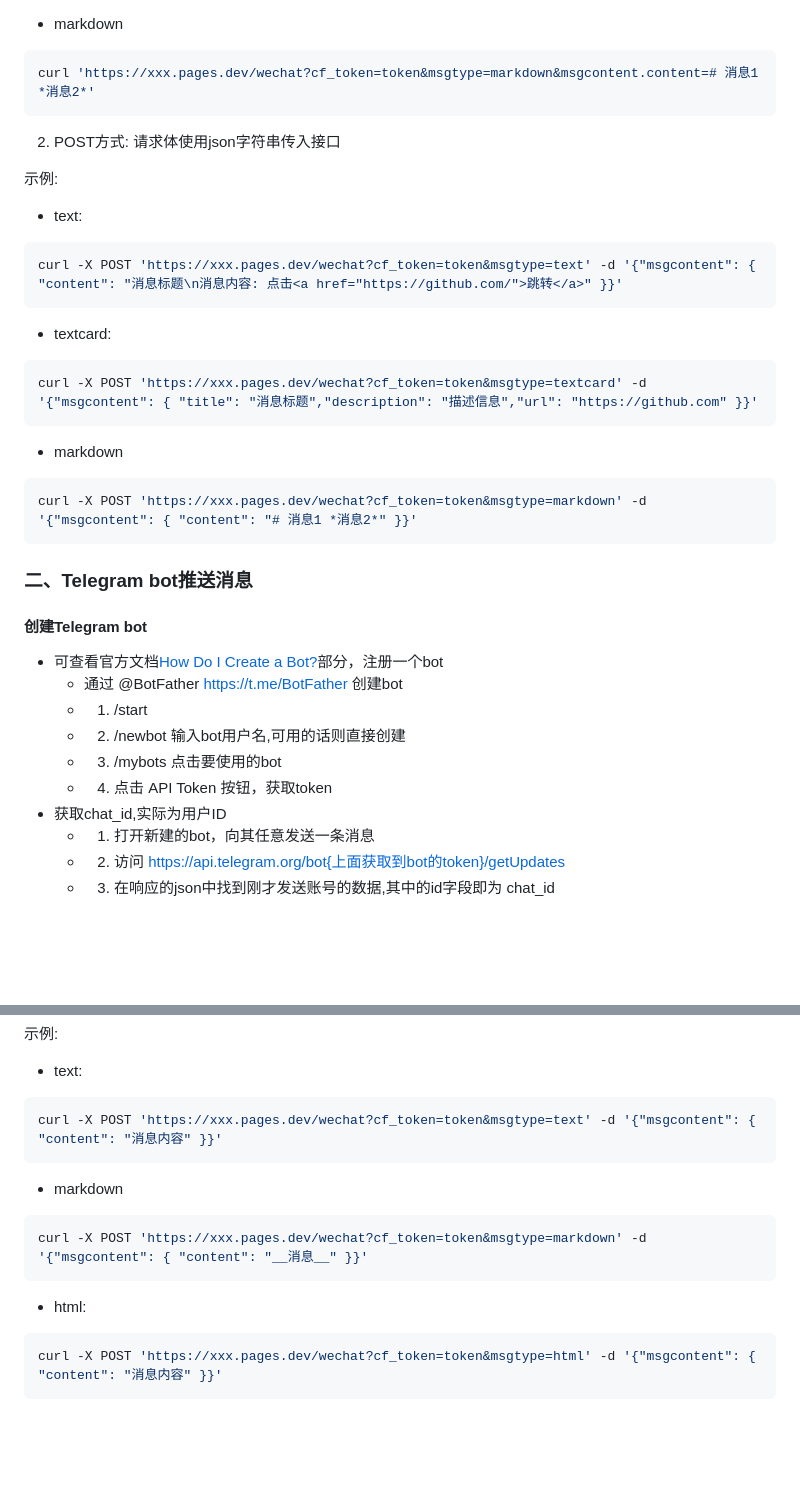
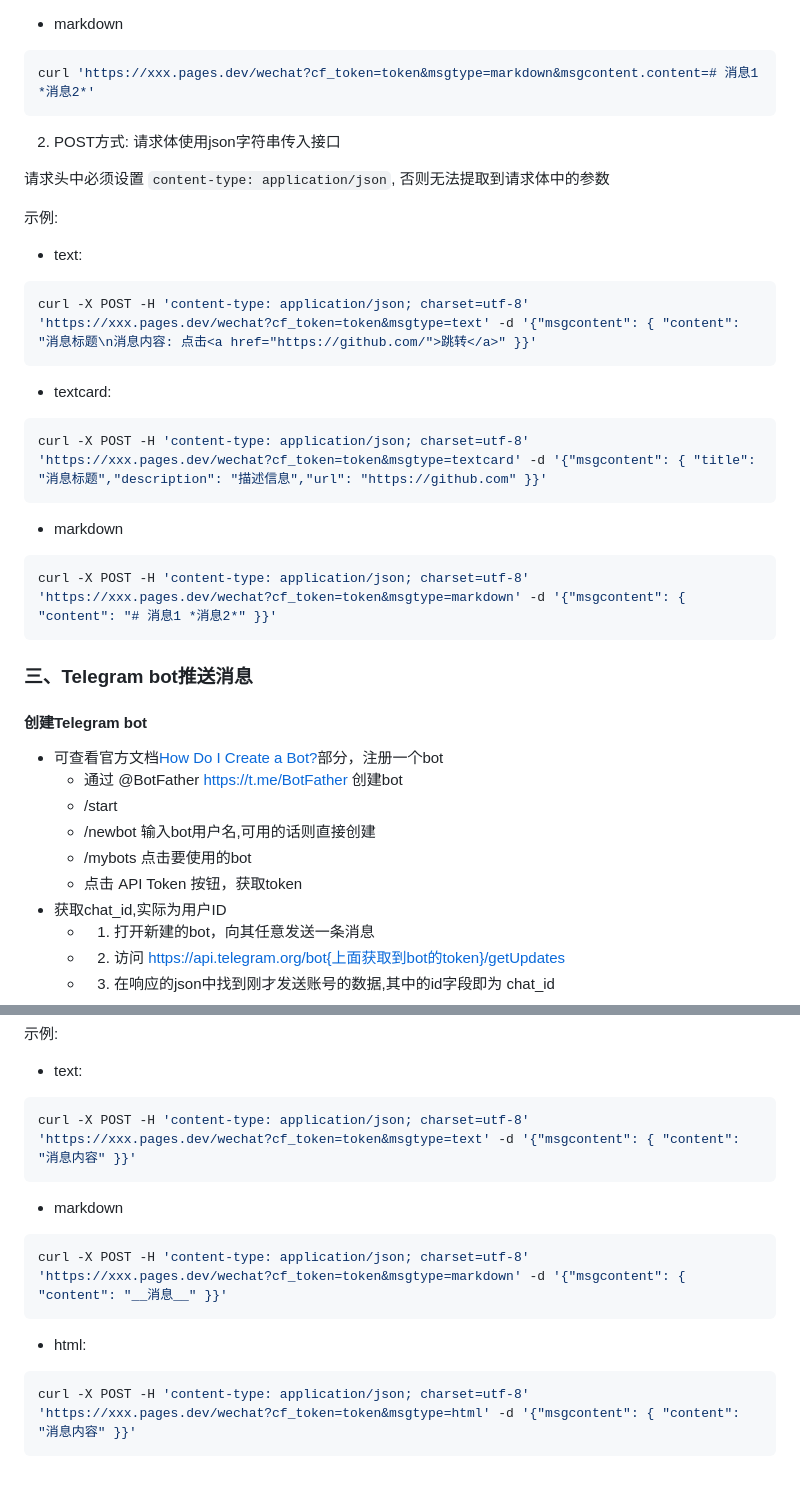
Before and after one commit to inused/pages, a Markdown page: README.md, 2 parts joined by grey strips. Drawn GitHub-style; blank space fills up the shorter version.

Commit message:
修改README中post方式说明

````diff
--- a/README.md
+++ b/README.md
@@ -72,32 +72,34 @@ curl 'https://xxx.pages.dev/wechat?cf_token=token&msgtype=markdown&msgcontent.co
 
 2. POST方式: 请求体使用json字符串传入接口
 
+  请求头中必须设置 `content-type: application/json`, 否则无法提取到请求体中的参数
+
 示例:
 * text:
 ```bash
-curl -X POST 'https://xxx.pages.dev/wechat?cf_token=token&msgtype=text' -d '{"msgcontent": { "content": "消息标题\n消息内容: 点击<a href="https://github.com/">跳转</a>" }}'
+curl -X POST -H 'content-type: application/json; charset=utf-8' 'https://xxx.pages.dev/wechat?cf_token=token&msgtype=text' -d '{"msgcontent": { "content": "消息标题\n消息内容: 点击<a href="https://github.com/">跳转</a>" }}'
 ```
 
 * textcard:
 ```bash
-curl -X POST 'https://xxx.pages.dev/wechat?cf_token=token&msgtype=textcard' -d '{"msgcontent": { "title": "消息标题","description": "描述信息","url": "https://github.com" }}'
+curl -X POST -H 'content-type: application/json; charset=utf-8' 'https://xxx.pages.dev/wechat?cf_token=token&msgtype=textcard' -d '{"msgcontent": { "title": "消息标题","description": "描述信息","url": "https://github.com" }}'
 ```
 
 * markdown
 ```bash
-curl -X POST 'https://xxx.pages.dev/wechat?cf_token=token&msgtype=markdown' -d '{"msgcontent": { "content": "# 消息1 *消息2*" }}'
+curl -X POST -H 'content-type: application/json; charset=utf-8' 'https://xxx.pages.dev/wechat?cf_token=token&msgtype=markdown' -d '{"msgcontent": { "content": "# 消息1 *消息2*" }}'
 ```
 
-### 二、Telegram bot推送消息
+### 三、Telegram bot推送消息
 
 #### 创建Telegram bot
 
 * 可查看官方文档[How Do I Create a Bot?](https://core.telegram.org/bots#how-do-i-create-a-bot)部分，注册一个bot
   * 通过 @BotFather https://t.me/BotFather 创建bot
-  * 1. /start
-  * 2. /newbot  输入bot用户名,可用的话则直接创建
-  * 3. /mybots 点击要使用的bot
-  * 4. 点击 API Token 按钮，获取token
+  * /start
+  * /newbot  输入bot用户名,可用的话则直接创建
+  * /mybots 点击要使用的bot
+  * 点击 API Token 按钮，获取token
 * 获取chat_id,实际为用户ID
   * 1. 打开新建的bot，向其任意发送一条消息
   * 2. 访问 https://api.telegram.org/bot{上面获取到bot的token}/getUpdates
@@ -143,15 +145,15 @@ curl 'https://xxx.pages.dev/telegram?cf_token=token&msgtype=html&msgcontent.cont
 示例:
 * text:
 ```bash
-curl -X POST 'https://xxx.pages.dev/wechat?cf_token=token&msgtype=text' -d '{"msgcontent": { "content": "消息内容" }}'
+curl -X POST -H 'content-type: application/json; charset=utf-8' 'https://xxx.pages.dev/wechat?cf_token=token&msgtype=text' -d '{"msgcontent": { "content": "消息内容" }}'
 ```
 
 * markdown
 ```bash
-curl -X POST 'https://xxx.pages.dev/wechat?cf_token=token&msgtype=markdown' -d '{"msgcontent": { "content": "__消息__" }}'
+curl -X POST -H 'content-type: application/json; charset=utf-8' 'https://xxx.pages.dev/wechat?cf_token=token&msgtype=markdown' -d '{"msgcontent": { "content": "__消息__" }}'
 ```
 
 * html:
 ```bash
-curl -X POST 'https://xxx.pages.dev/wechat?cf_token=token&msgtype=html' -d '{"msgcontent": { "content": "消息内容" }}'
+curl -X POST -H 'content-type: application/json; charset=utf-8' 'https://xxx.pages.dev/wechat?cf_token=token&msgtype=html' -d '{"msgcontent": { "content": "消息内容" }}'
 ```
````
